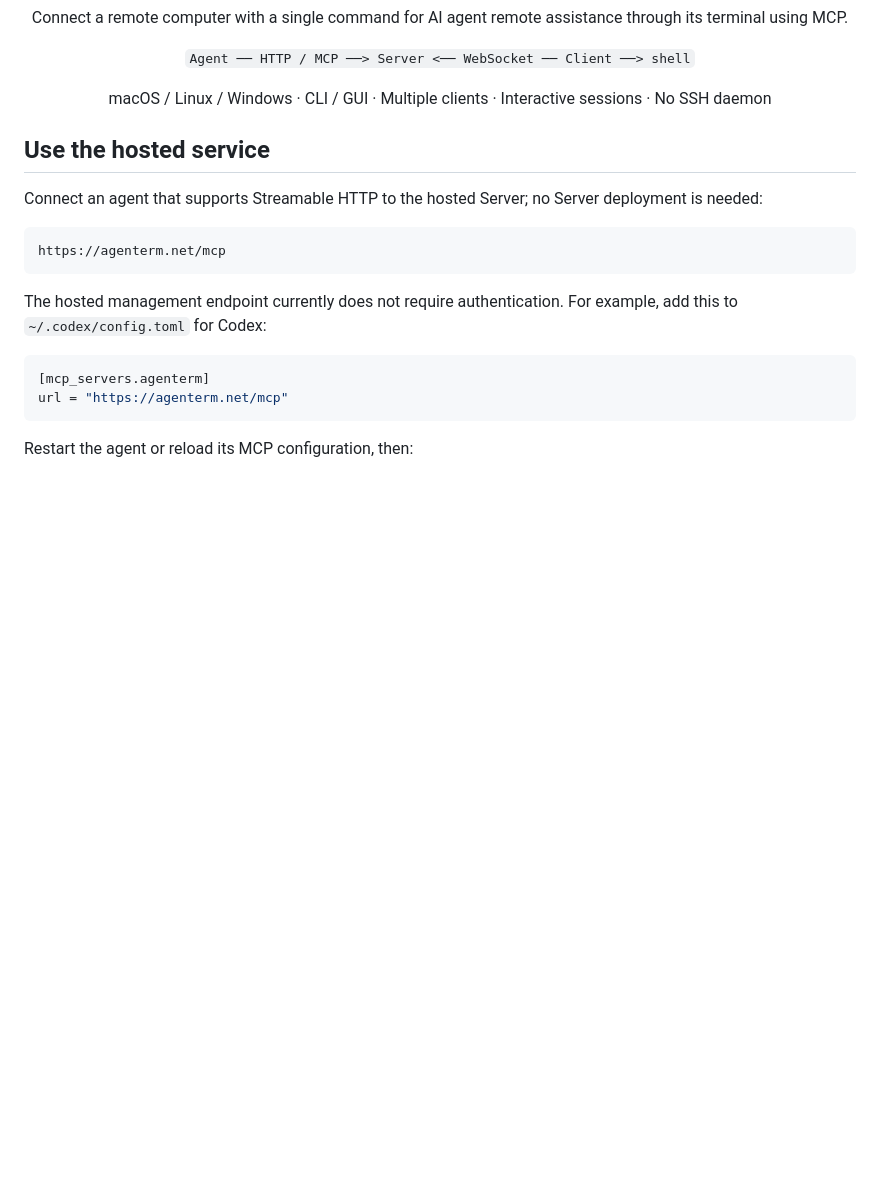
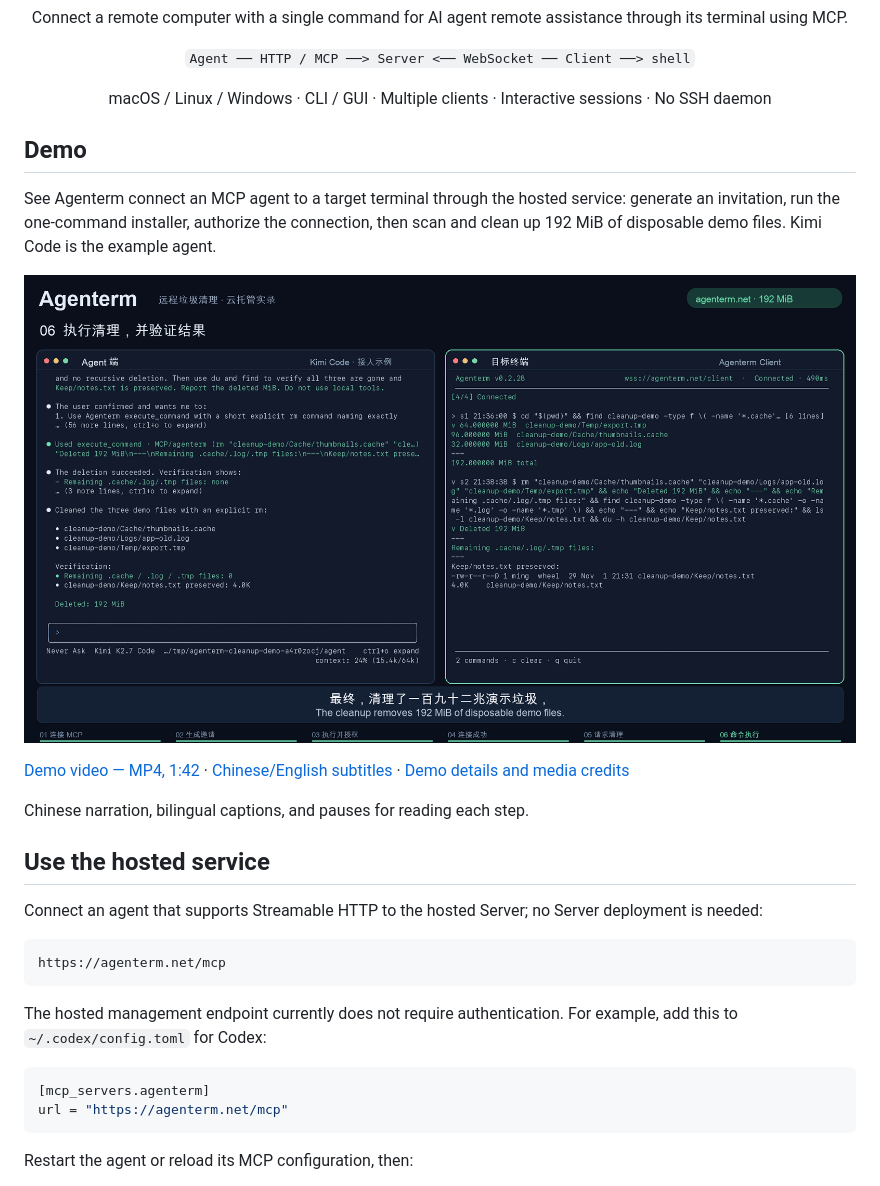
Before and after one commit to Heming9/agenterm, a Markdown page: README.md, the part around the change. Rendered like a GitHub page; pictures changed too: docs/demo/poster.png (added); blank space fills up the shorter version.

```diff
--- a/README.md
+++ b/README.md
@@ -7,6 +7,16 @@
   <p><code>Agent ── HTTP / MCP ──&gt; Server &lt;── WebSocket ── Client ──&gt; shell</code></p>
   <p>macOS / Linux / Windows · CLI / GUI · Multiple clients · Interactive sessions · No SSH daemon</p>
 </div>
+
+## Demo
+
+See Agenterm connect an MCP agent to a target terminal through the hosted service: generate an invitation, run the one-command installer, authorize the connection, then scan and clean up 192 MiB of disposable demo files. Kimi Code is the example agent.
+
+[![Agenterm cloud demo: invitation, authorization, and remote cleanup](docs/demo/poster.png)](docs/demo/agenterm-cleanup.mp4)
+
+[Demo video — MP4, 1:42](docs/demo/agenterm-cleanup.mp4) · [Chinese/English subtitles](docs/demo/subtitles.zh-en.srt) · [Demo details and media credits](docs/demo/README.md)
+
+Chinese narration, bilingual captions, and pauses for reading each step.
 
 ## Use the hosted service
 
```
Also changed, not shown: README.zh-CN.md (+10 -0 lines), docs/demo/README.md (added, +27 -0 lines), 3 other files.
